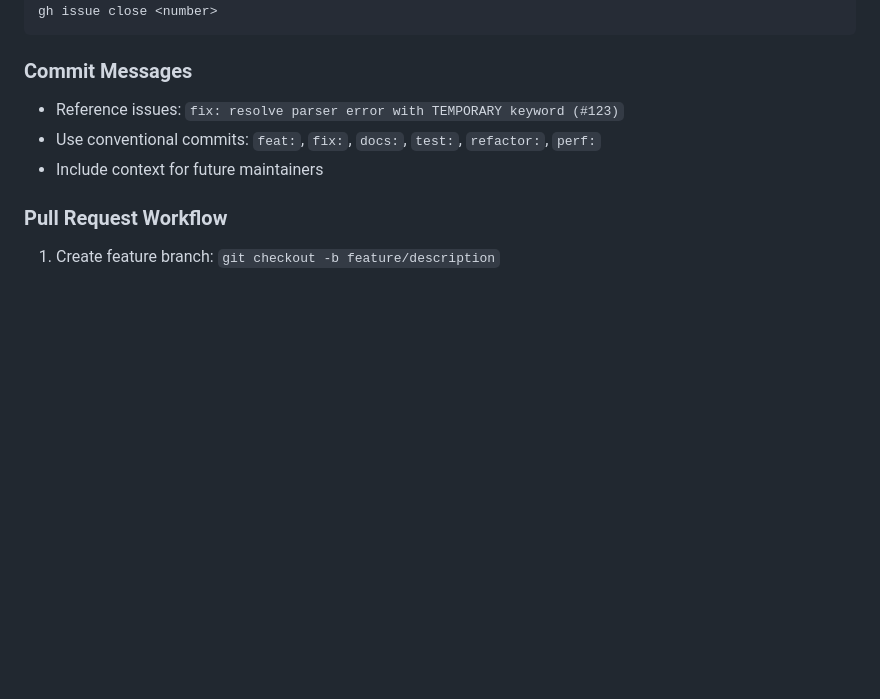
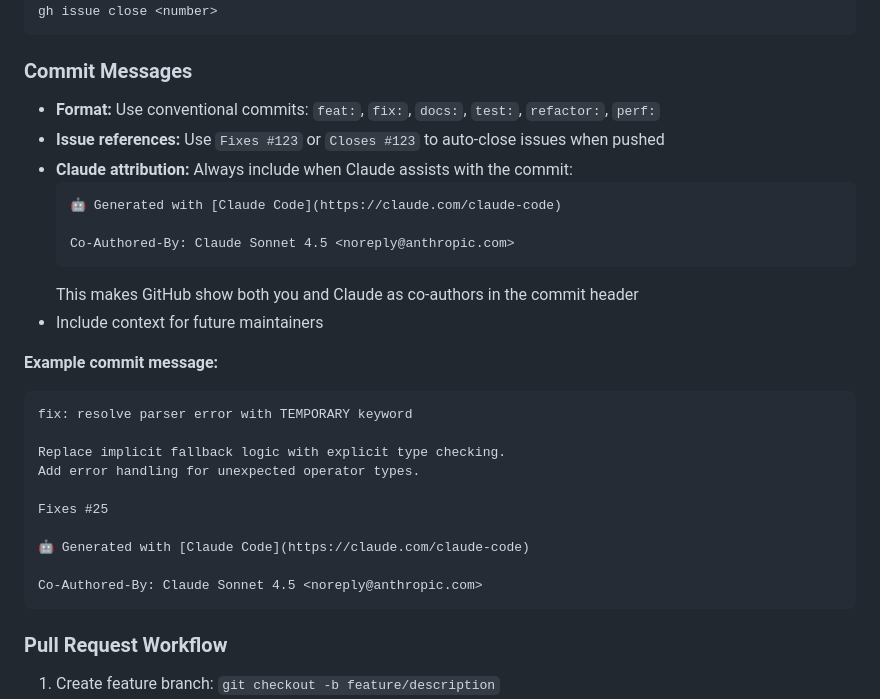
Before and after one commit to klauskaan/C-AL-Language, a Markdown page: .claude/CLAUDE.md, the part around the change. Drawn GitHub-style; blank space fills up the shorter version.

Commit message:
docs: document commit message format with Claude attribution
Add explicit documentation for:
- Conventional commit format requirements
- Issue auto-closing with Fixes/Closes keywords
- Claude co-author attribution that displays in GitHub UI
- Complete example commit message template

This ensures consistent commit formatting and proper attribution
for Claude-assisted changes throughout the project.

🤖 Generated with [Claude Code](https://claude.com/claude-code)

Co-Authored-By: Claude Sonnet 4.5 <noreply@anthropic.com>

````diff
--- a/.claude/CLAUDE.md
+++ b/.claude/CLAUDE.md
@@ -249,9 +249,30 @@ gh issue close <number>
 ```
 
 ### Commit Messages
-- Reference issues: `fix: resolve parser error with TEMPORARY keyword (#123)`
-- Use conventional commits: `feat:`, `fix:`, `docs:`, `test:`, `refactor:`, `perf:`
+- **Format:** Use conventional commits: `feat:`, `fix:`, `docs:`, `test:`, `refactor:`, `perf:`
+- **Issue references:** Use `Fixes #123` or `Closes #123` to auto-close issues when pushed
+- **Claude attribution:** Always include when Claude assists with the commit:
+  ```
+  🤖 Generated with [Claude Code](https://claude.com/claude-code)
+
+  Co-Authored-By: Claude Sonnet 4.5 <noreply@anthropic.com>
+  ```
+  This makes GitHub show both you and Claude as co-authors in the commit header
 - Include context for future maintainers
+
+**Example commit message:**
+```
+fix: resolve parser error with TEMPORARY keyword
+
+Replace implicit fallback logic with explicit type checking.
+Add error handling for unexpected operator types.
+
+Fixes #25
+
+🤖 Generated with [Claude Code](https://claude.com/claude-code)
+
+Co-Authored-By: Claude Sonnet 4.5 <noreply@anthropic.com>
+```
 
 ### Pull Request Workflow
 1. Create feature branch: `git checkout -b feature/description`
````
